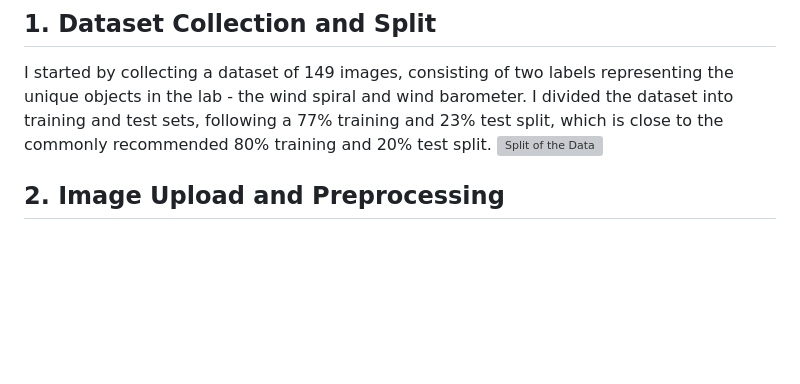
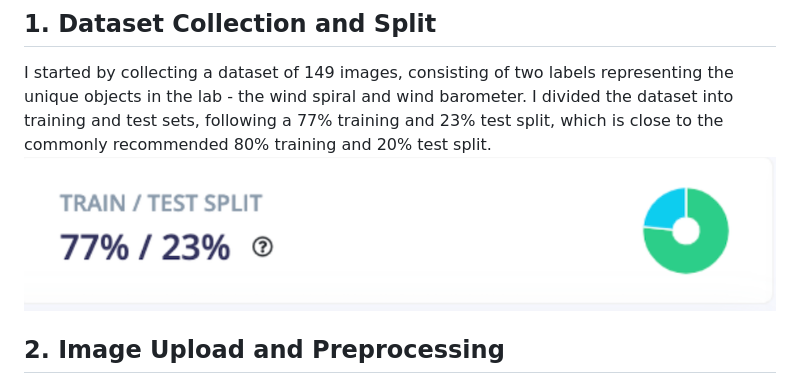
Before and after one commit to Gil-ADDA/CE-LAB, a Markdown page: README.md, the part around the change. Drawn GitHub-style; blank space fills up the shorter version; grey boxes are pictures that could not be loaded.

```diff
--- a/README.md
+++ b/README.md
@@ -25,7 +25,7 @@ The image classification model can be accessed by students and guests in the lab
 # Getting Started Image Classification Model Using Transfer Learning
 ## 1. Dataset Collection and Split
 I started by collecting a dataset of 149 images, consisting of two labels representing the unique objects in the lab - the wind spiral and wind barometer. I divided the dataset into training and test sets, following a 77% training and 23% test split, which is close to the commonly recommended 80% training and 20% test split.
-![Split of the Data](https://github.com/Gil-ADDA/CE-LAB/blob/4bc06f64ee0e758ea9d4a4ba2524ebef6b4640e2/image/Split%20of%20the%20Data.png)
+![split of the data](https://github.com/Gil-ADDA/CE-LAB/blob/4bc06f64ee0e758ea9d4a4ba2524ebef6b4640e2/image/split%20of%20the%20data.png)
 
 ## 2. Image Upload and Preprocessing
 Next, I uploaded the images to the Edge Impulse platform. The images were resized to 96x96 pixels, and preprocessing and normalization were applied to the image data. The color depth was kept as RGB.
```
